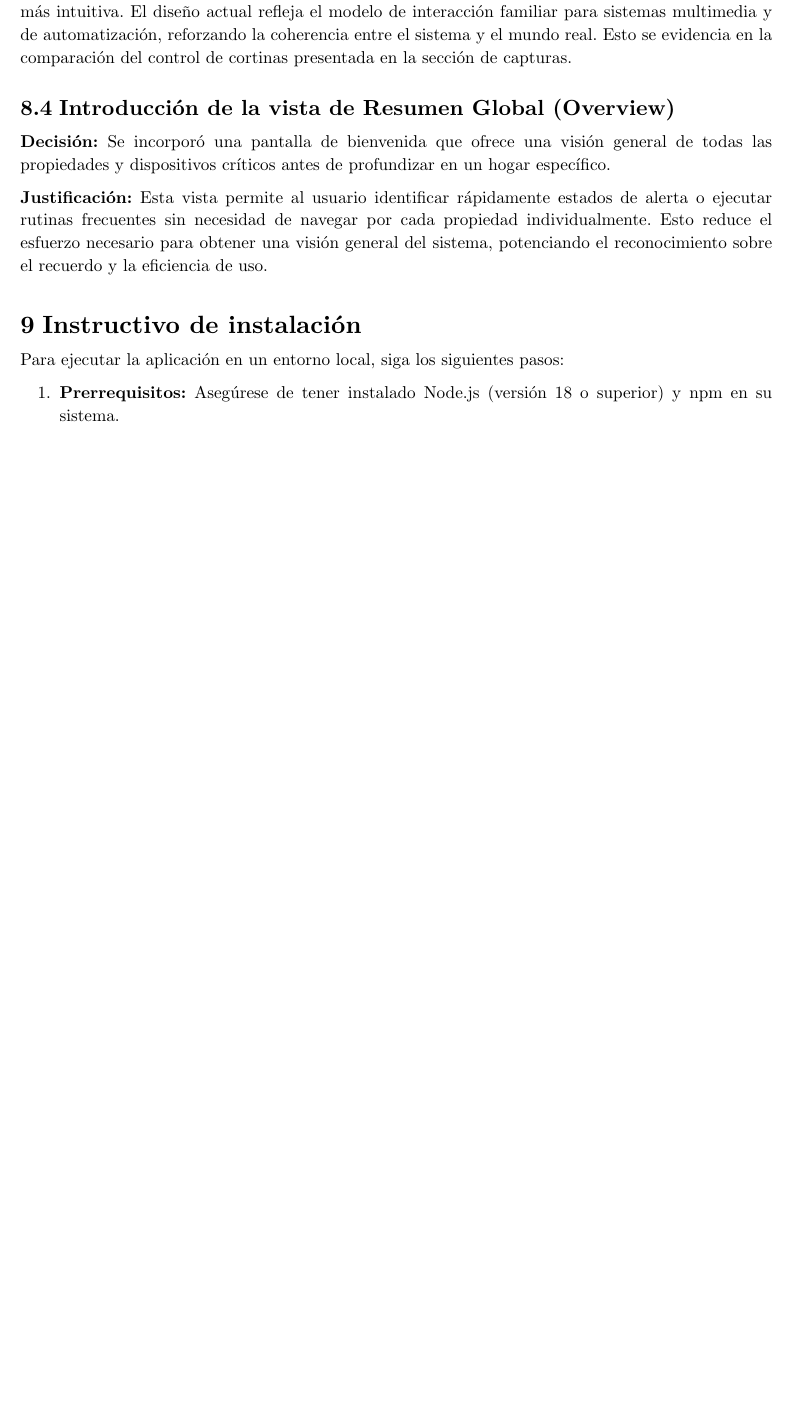
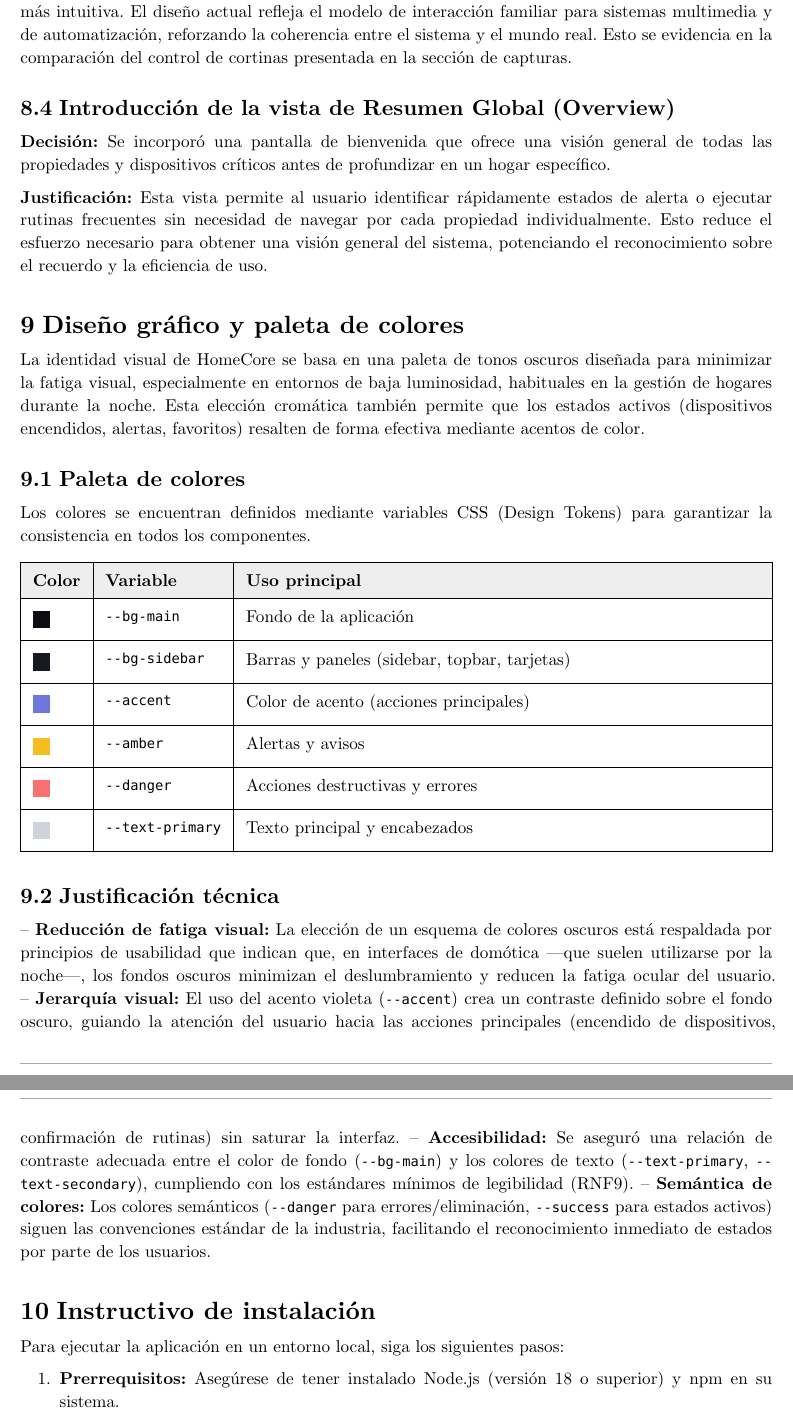
Before and after one commit to JuaniRaggio/homecore, a Typst document (docs/segunda_entrega/informe.typ): part of page 17 of 17 before the commit and two parts of pages 17 and 18 of 18 after it, the two joined at a grey line, cut so that both start at the same text, the shorter picture padded with empty space. Compiled offline with Typst 0.15.

Commit message:
chore: update informe

```diff
--- a/docs/segunda_entrega/informe.typ
+++ b/docs/segunda_entrega/informe.typ
@@ -531,8 +531,12 @@ Durante la implementación se realizaron ajustes respecto al diseño original pa
 
 
 
-// ====================================
-// 8. FEEDBACK DE LA PRIMERA ENTREGA
-// = ====================================
-// 6. INSTRUCTIVO DE INSTALACIÓN
-// ====================================
+= Diseño gráfico y paleta de colores
+
+La identidad visual de HomeCore se basa en una paleta de tonos oscuros diseñada para minimizar la fatiga visual, especialmente en entornos de baja luminosidad, habituales en la gestión de hogares durante la noche. Esta elección cromática también permite que los estados activos (dispositivos encendidos, alertas, favoritos) resalten de forma efectiva mediante acentos de color.
+
+== Paleta de colores
+
+Los colores se encuentran definidos mediante variables CSS (Design Tokens) para garantizar la consistencia en todos los componentes.
+
+#table(
@@ -539,3 +548,18 @@ Durante la implementación se realizaron ajustes respecto al diseño original pa
+  table.header([*Color*], [*Variable*], [*Uso principal*]),
+  [#rect(fill: rgb("#0e0d13"), width: 1em, height: 1em)], [`--bg-main`], [Fondo de la aplicación],
+  [#rect(fill: rgb("#181924"), width: 1em, height: 1em)], [`--bg-sidebar`], [Barras y paneles (sidebar, topbar, tarjetas)],
+  [#rect(fill: rgb("#6f78da"), width: 1em, height: 1em)], [`--accent`], [Color de acento (acciones principales)],
+  [#rect(fill: rgb("#f6bd20"), width: 1em, height: 1em)], [`--amber`], [Alertas y avisos],
+  [#rect(fill: rgb("#f87171"), width: 1em, height: 1em)], [`--danger`], [Acciones destructivas y errores],
+  [#rect(fill: rgb("#d0d3db"), width: 1em, height: 1em)], [`--text-primary`], [Texto principal y encabezados],
+)
+
+== Justificación técnica
+
+-- *Reducción de fatiga visual:* La elección de un esquema de colores oscuros está respaldada por principios de usabilidad que indican que, en interfaces de domótica —que suelen utilizarse por la noche—, los fondos oscuros minimizan el deslumbramiento y reducen la fatiga ocular del usuario.
+-- *Jerarquía visual:* El uso del acento violeta (`--accent`) crea un contraste definido sobre el fondo oscuro, guiando la atención del usuario hacia las acciones principales (encendido de dispositivos, confirmación de rutinas) sin saturar la interfaz.
+-- *Accesibilidad:* Se aseguró una relación de contraste adecuada entre el color de fondo (`--bg-main`) y los colores de texto (`--text-primary`, `--text-secondary`), cumpliendo con los estándares mínimos de legibilidad (RNF9).
+-- *Semántica de colores:* Los colores semánticos (`--danger` para errores/eliminación, `--success` para estados activos) siguen las convenciones estándar de la industria, facilitando el reconocimiento inmediato de estados por parte de los usuarios.
 
 = Instructivo de instalación
 
```
Also changed, not shown: docs/segunda_entrega/informe.typ (5 more changed lines).
